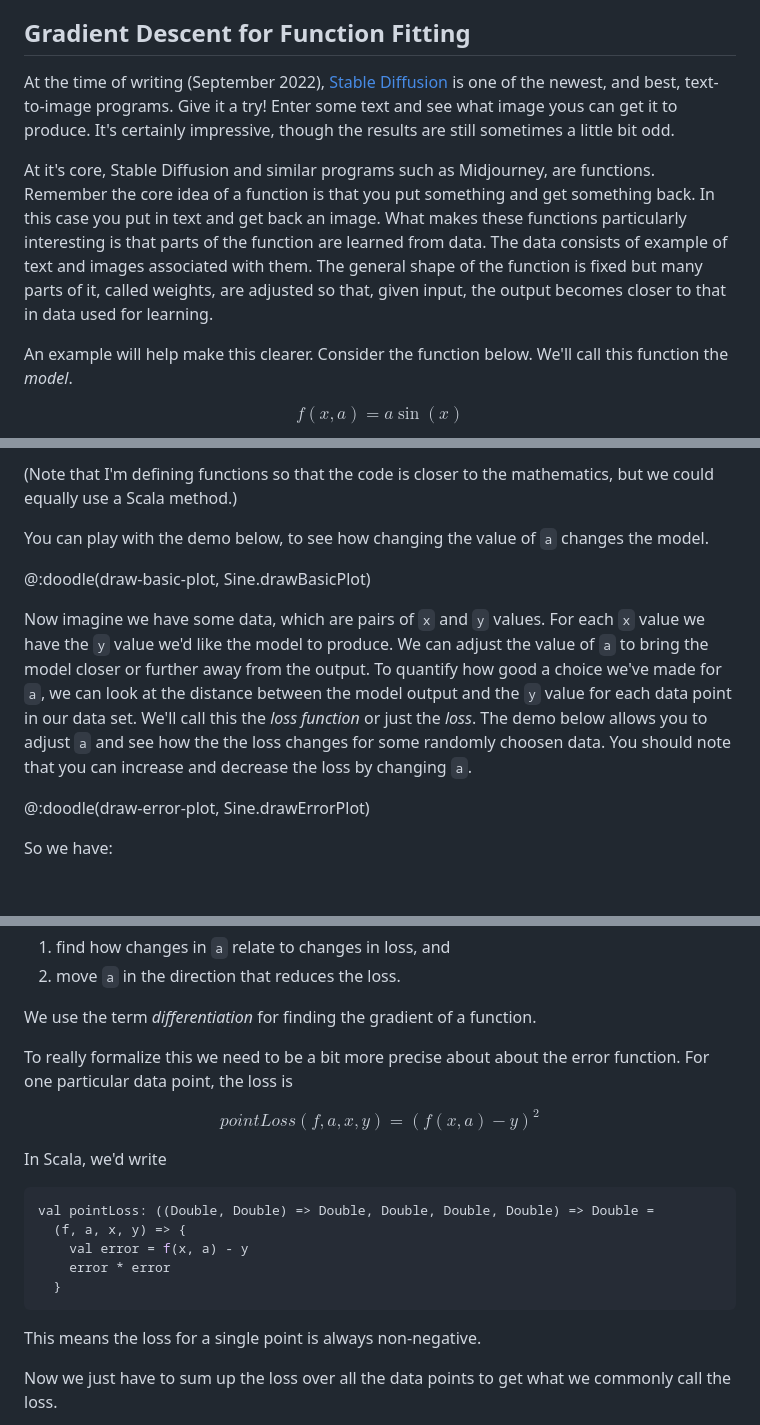
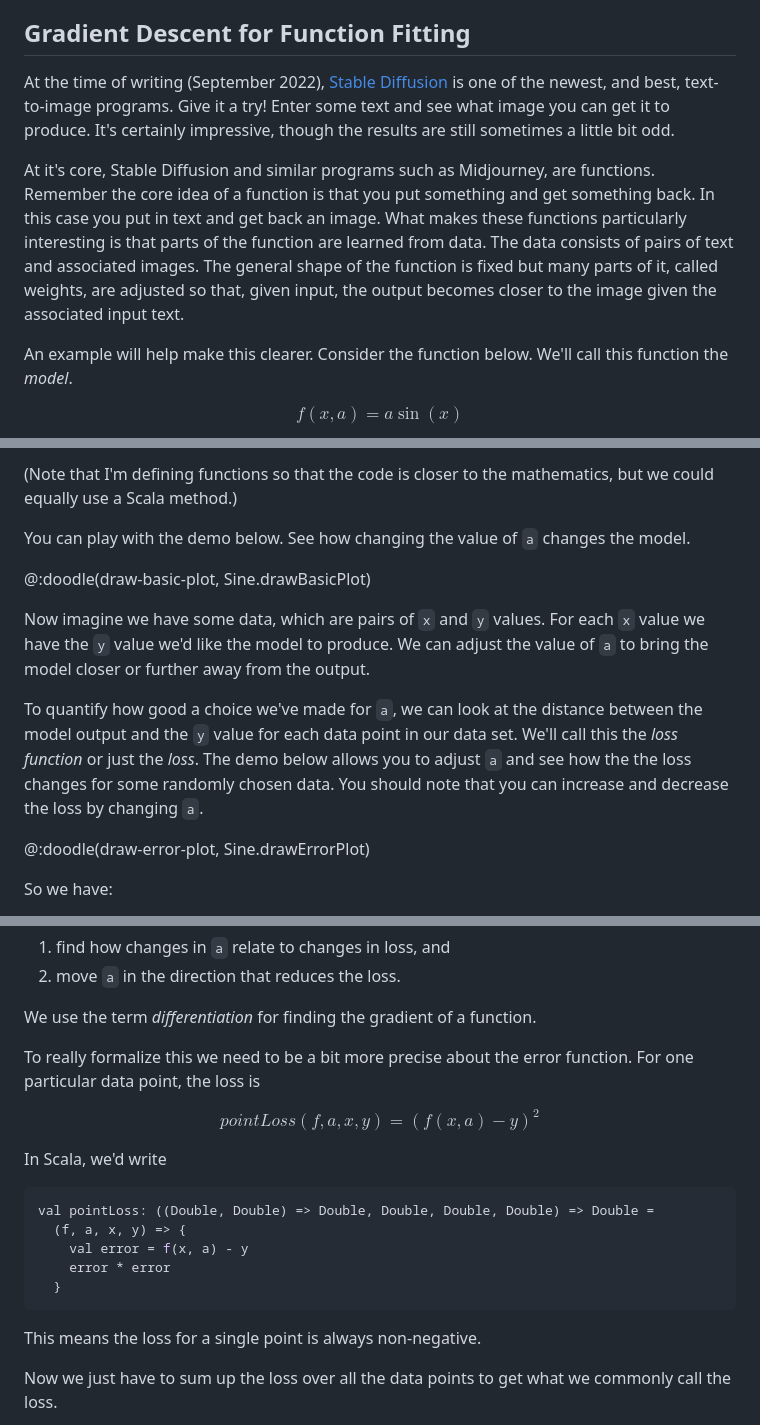
Before and after one commit to creativescala/case-study-gradient-descent, a Markdown page: docs/index.md, 3 parts joined by grey strips. Rendered like a GitHub page; blank space fills up the shorter version.

Commit message:
Wordsmithing

````diff
--- a/docs/index.md
+++ b/docs/index.md
@@ -11,9 +11,9 @@ This case study looks at gradient descent, and the application of gradient desce
 
 ## Gradient Descent for Function Fitting
 
-At the time of writing (September 2022), [Stable Diffusion](https://stablediffusionweb.com/) is one of the newest, and best, text-to-image programs. Give it a try! Enter some text and see what image yous can get it to produce. It's certainly impressive, though the results are still sometimes a little bit odd.
+At the time of writing (September 2022), [Stable Diffusion](https://stablediffusionweb.com/) is one of the newest, and best, text-to-image programs. Give it a try! Enter some text and see what image you can get it to produce. It's certainly impressive, though the results are still sometimes a little bit odd.
 
-At it's core, Stable Diffusion and similar programs such as Midjourney, are functions. Remember the core idea of a function is that you put something and get something back. In this case you put in text and get back an image. What makes these functions particularly interesting is that parts of the function are learned from data. The data consists of example of text and images associated with them. The general shape of the function is fixed but many parts of it, called weights, are adjusted so that, given input, the output becomes closer to that in data used for learning.
+At it's core, Stable Diffusion and similar programs such as Midjourney, are functions. Remember the core idea of a function is that you put something and get something back. In this case you put in text and get back an image. What makes these functions particularly interesting is that parts of the function are learned from data. The data consists of pairs of text and associated images. The general shape of the function is fixed but many parts of it, called weights, are adjusted so that, given input, the output becomes closer to the image given the associated input text.
 
 An example will help make this clearer. Consider the function below. We'll call this function the *model*.
 
@@ -32,11 +32,13 @@ The model is a function with two parameters:
 
 (Note that I'm defining functions so that the code is closer to the mathematics, but we could equally use a Scala method.)
 
-You can play with the demo below, to see how changing the value of `a` changes the model.
+You can play with the demo below. See how changing the value of `a` changes the model.
 
 @:doodle(draw-basic-plot, Sine.drawBasicPlot)
 
-Now imagine we have some data, which are pairs of `x` and `y` values. For each `x` value we have the `y` value we'd like the model to produce. We can adjust the value of `a` to bring the model closer or further away from the output. To quantify how good a choice we've made for `a`, we can look at the distance between the model output and the `y` value for each data point in our data set. We'll call this the *loss function* or just the *loss*. The demo below allows you to adjust `a` and see how the the loss changes for some randomly choosen data. You should note that you can increase and decrease the loss by changing `a`.
+Now imagine we have some data, which are pairs of `x` and `y` values. For each `x` value we have the `y` value we'd like the model to produce. We can adjust the value of `a` to bring the model closer or further away from the output.
+
+To quantify how good a choice we've made for `a`, we can look at the distance between the model output and the `y` value for each data point in our data set. We'll call this the *loss function* or just the *loss*. The demo below allows you to adjust `a` and see how the the loss changes for some randomly chosen data. You should note that you can increase and decrease the loss by changing `a`.
 
 @:doodle(draw-error-plot, Sine.drawErrorPlot)
 
@@ -53,7 +55,7 @@ Now the final piece of the puzzle is to tell the computer how to adjust the para
 
 We use the term *differentiation* for finding the gradient of a function.
 
-To really formalize this we need to be a bit more precise about about the error function. For one particular data point, the loss is
+To really formalize this we need to be a bit more precise about the error function. For one particular data point, the loss is
 
 $$ pointLoss(f, a, x, y) = (f(x, a) - y)^2 $$
 
@@ -68,7 +70,6 @@ val pointLoss: ((Double, Double) => Double, Double, Double, Double) => Double =
 ```
 
 This means the loss for a single point is always non-negative.
-
 
 Now we just have to sum up the loss over all the data points to get what we commonly call the loss.
 
````
